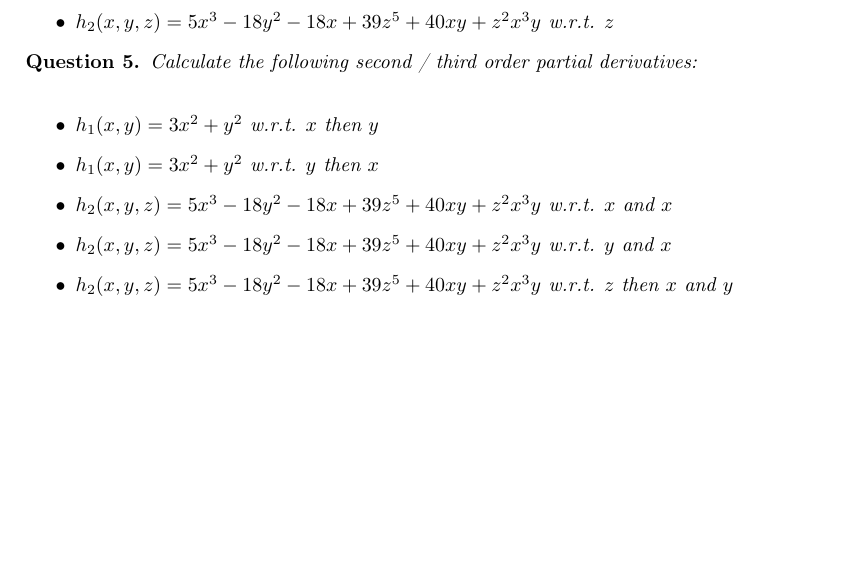
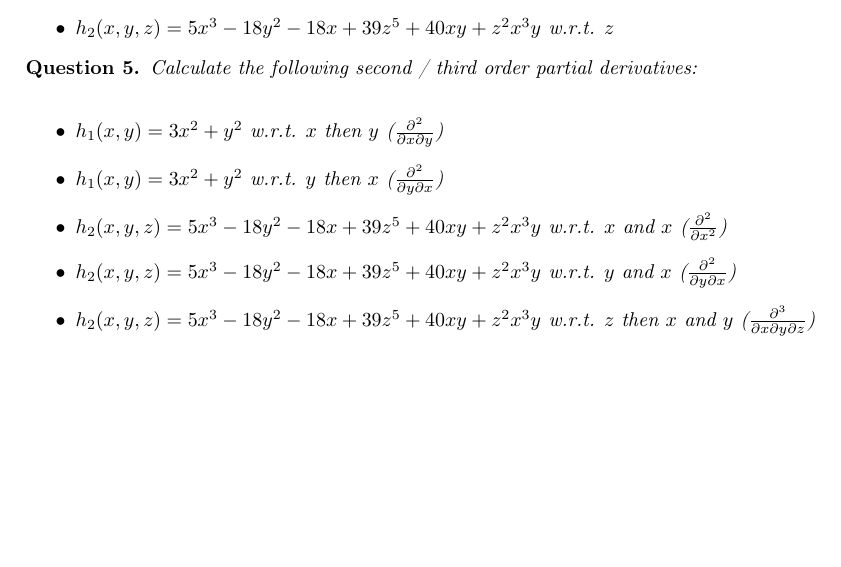
Before and after one commit to pauldubois98/RefresherMaths2023, a LaTeX problem sheet (HomeworkDerivatives/HomeworkDerivatives.tex): part of page 2 of 2, cut so that both start at the same text. Compiled offline with pdfLaTeX.

Commit message:
added partial notation

```diff
--- a/HomeworkDerivatives/HomeworkDerivatives.tex
+++ b/HomeworkDerivatives/HomeworkDerivatives.tex
@@ -108,11 +108,11 @@
 	\begin{question}
 		Calculate the following second / third order partial derivatives:\\
 		\begin{itemize}
-			\item $h_1(x,y) = 3x^2+y^2$ w.r.t. $x$ then $y$
-			\item $h_1(x,y) = 3x^2+y^2$ w.r.t. $y$ then $x$
-			\item $h_2(x,y,z) = 5x^3-18y^2-18x+39z^5+40xy+z^2x^3y$ w.r.t. $x$ and $x$
-			\item $h_2(x,y,z) = 5x^3-18y^2-18x+39z^5+40xy+z^2x^3y$ w.r.t. $y$ and $x$
-			\item $h_2(x,y,z) = 5x^3-18y^2-18x+39z^5+40xy+z^2x^3y$ w.r.t. $z$ then $x$ and $y$
+			\item $h_1(x,y) = 3x^2+y^2$ w.r.t. $x$ then $y$ ($\frac{\partial^2}{\partial x \partial y}$)
+			\item $h_1(x,y) = 3x^2+y^2$ w.r.t. $y$ then $x$ ($\frac{\partial^2}{\partial y \partial x}$)
+			\item $h_2(x,y,z) = 5x^3-18y^2-18x+39z^5+40xy+z^2x^3y$ w.r.t. $x$ and $x$ ($\frac{\partial^2}{\partial x^2}$)
+			\item $h_2(x,y,z) = 5x^3-18y^2-18x+39z^5+40xy+z^2x^3y$ w.r.t. $y$ and $x$ ($\frac{\partial^2}{\partial y \partial x}$)
+			\item $h_2(x,y,z) = 5x^3-18y^2-18x+39z^5+40xy+z^2x^3y$ w.r.t. $z$ then $x$ and $y$ ($\frac{\partial^3}{\partial x \partial y \partial z}$)
 		\end{itemize}
 	\end{question}
 
```
Also changed, not shown: HomeworkDerivatives/HomeworkDerivatives.pdf.
